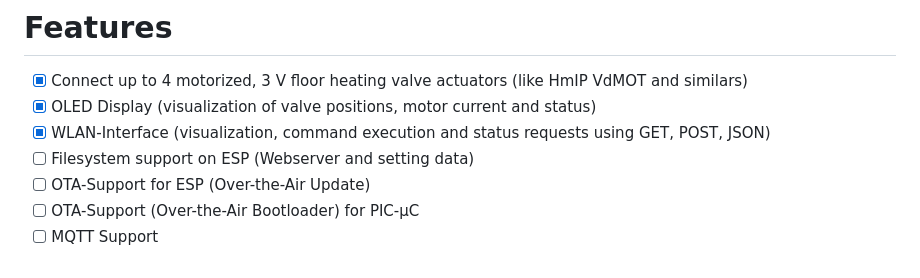
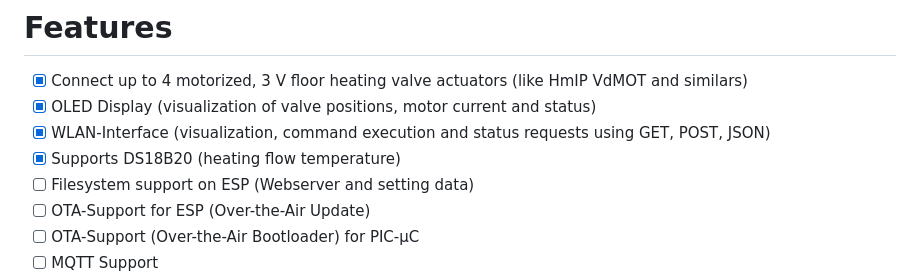
Before and after one commit to deklaus/OpenValveControl, a Markdown page: README.md, the part around the change. GitHub-like rendering.

```diff
--- a/README.md
+++ b/README.md
@@ -30,6 +30,7 @@ to the community as an OpenSource project.
 - [x] Connect up to 4 motorized, 3 V floor heating valve actuators (like HmIP VdMOT and similars)
 - [x] OLED Display (visualization of valve positions, motor current and status)
 - [x] WLAN-Interface (visualization, command execution and status requests using GET, POST, JSON)
+- [x] Supports DS18B20 (heating flow temperature)
 - [ ] Filesystem support on ESP (Webserver and setting data)
 - [ ] OTA-Support for ESP (Over-the-Air Update)
 - [ ] OTA-Support (Over-the-Air Bootloader) for PIC-µC
```
